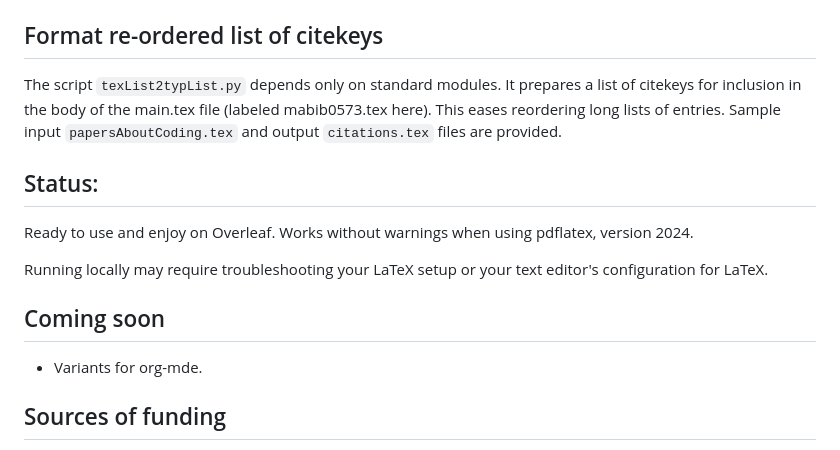
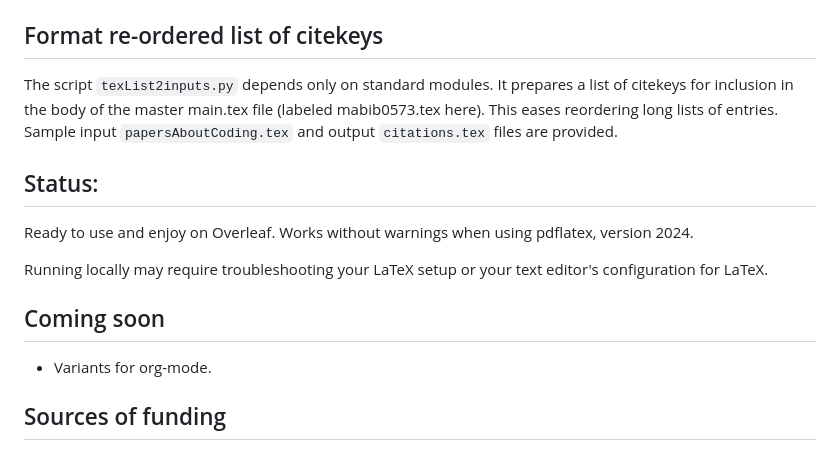
Before and after one commit to MooersLab/modular-annotated-bibliography-bibtex-latex, a Markdown page: README.md, the part around the change. Drawn GitHub-style.

```diff
--- a/README.md
+++ b/README.md
@@ -148,8 +148,8 @@ cp -R ~/6112MooersLabGitHubLabRepos/modular-annotated-bibliography-bibtex-latex/
 
 ## Format re-ordered list of citekeys
 
-The script `texList2typList.py` depends only on standard modules.
-It prepares a list of citekeys for inclusion in the body of the main.tex file (labeled mabib0573.tex here).
+The script `texList2inputs.py` depends only on standard modules.
+It prepares a list of citekeys for inclusion in the body of the master main.tex file (labeled mabib0573.tex here).
 This eases reordering long lists of entries.
 Sample input `papersAboutCoding.tex` and output `citations.tex` files are provided.
 
@@ -160,7 +160,7 @@ Running locally may require troubleshooting your LaTeX setup or your text editor
 
 ## Coming soon
 
-- Variants for org-mde.
+- Variants for org-mode.
 
 ## Sources of funding
 
```
